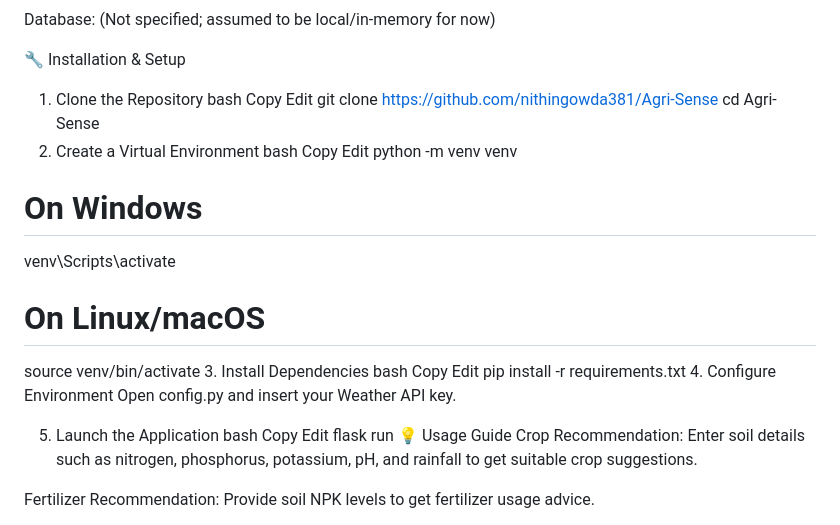
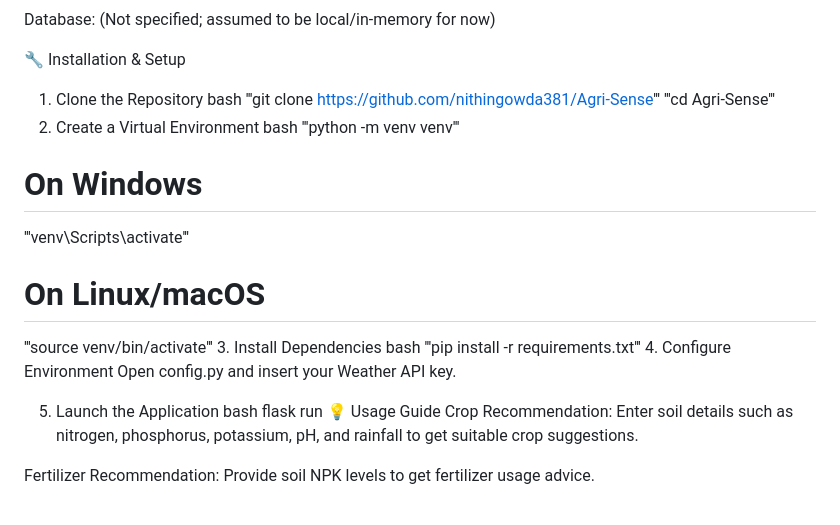
Before and after one commit to nithingowda381/Agri-Sense, a Markdown page: README.md, the part around the change. Drawn GitHub-style.

```diff
--- a/README.md
+++ b/README.md
@@ -31,31 +31,23 @@ Database: (Not specified; assumed to be local/in-memory for now)
 🔧 Installation & Setup
 1. Clone the Repository
 bash
-Copy
-Edit
-git clone https://github.com/nithingowda381/Agri-Sense
-cd Agri-Sense
+'''git clone https://github.com/nithingowda381/Agri-Sense'''
+'''cd Agri-Sense'''
 2. Create a Virtual Environment
 bash
-Copy
-Edit
-python -m venv venv
+'''python -m venv venv'''
 # On Windows
-venv\Scripts\activate
+'''venv\Scripts\activate'''
 # On Linux/macOS
-source venv/bin/activate
+'''source venv/bin/activate'''
 3. Install Dependencies
 bash
-Copy
-Edit
-pip install -r requirements.txt
+'''pip install -r requirements.txt'''
 4. Configure Environment
 Open config.py and insert your Weather API key.
 
 5. Launch the Application
 bash
-Copy
-Edit
 flask run
 💡 Usage Guide
 Crop Recommendation:
```
